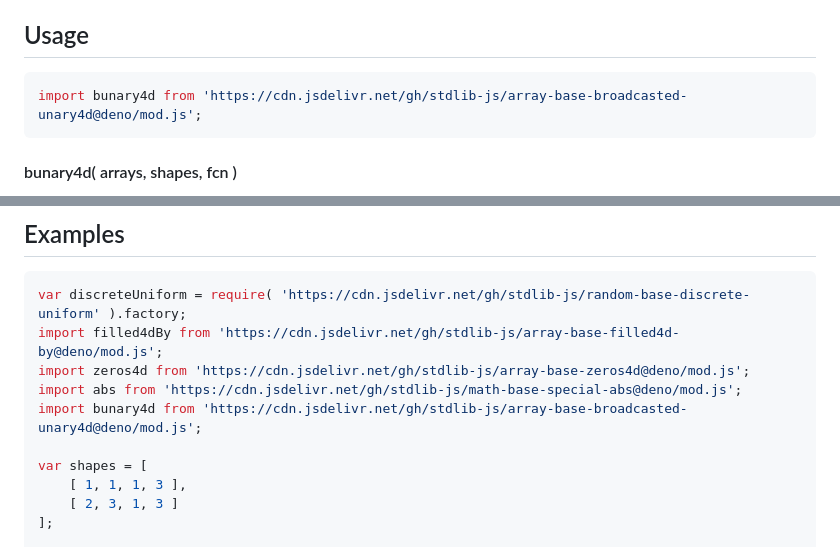
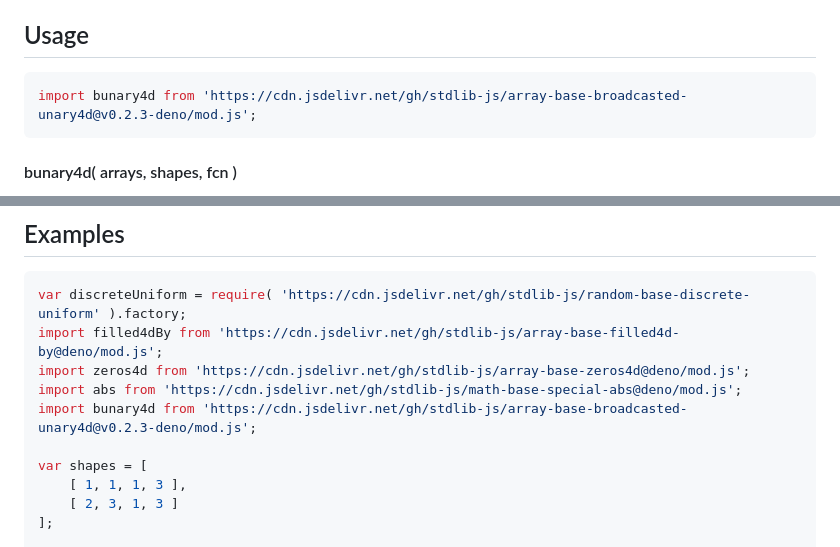
Before and after one commit to stdlib-js/array-base-broadcasted-unary4d, a Markdown page: README.md, 2 parts joined by grey strips. Rendered like a GitHub page.

Commit message:
Update README.md for Deno bundle v0.2.3

````diff
--- a/README.md
+++ b/README.md
@@ -48,7 +48,7 @@ limitations under the License.
 ## Usage
 
 ```javascript
-import bunary4d from 'https://cdn.jsdelivr.net/gh/stdlib-js/array-base-broadcasted-unary4d@deno/mod.js';
+import bunary4d from 'https://cdn.jsdelivr.net/gh/stdlib-js/array-base-broadcasted-unary4d@v0.2.3-deno/mod.js';
 ```
 
 #### bunary4d( arrays, shapes, fcn )
@@ -103,7 +103,7 @@ var discreteUniform = require( 'https://cdn.jsdelivr.net/gh/stdlib-js/random-bas
 import filled4dBy from 'https://cdn.jsdelivr.net/gh/stdlib-js/array-base-filled4d-by@deno/mod.js';
 import zeros4d from 'https://cdn.jsdelivr.net/gh/stdlib-js/array-base-zeros4d@deno/mod.js';
 import abs from 'https://cdn.jsdelivr.net/gh/stdlib-js/math-base-special-abs@deno/mod.js';
-import bunary4d from 'https://cdn.jsdelivr.net/gh/stdlib-js/array-base-broadcasted-unary4d@deno/mod.js';
+import bunary4d from 'https://cdn.jsdelivr.net/gh/stdlib-js/array-base-broadcasted-unary4d@v0.2.3-deno/mod.js';
 
 var shapes = [
     [ 1, 1, 1, 3 ],
````
